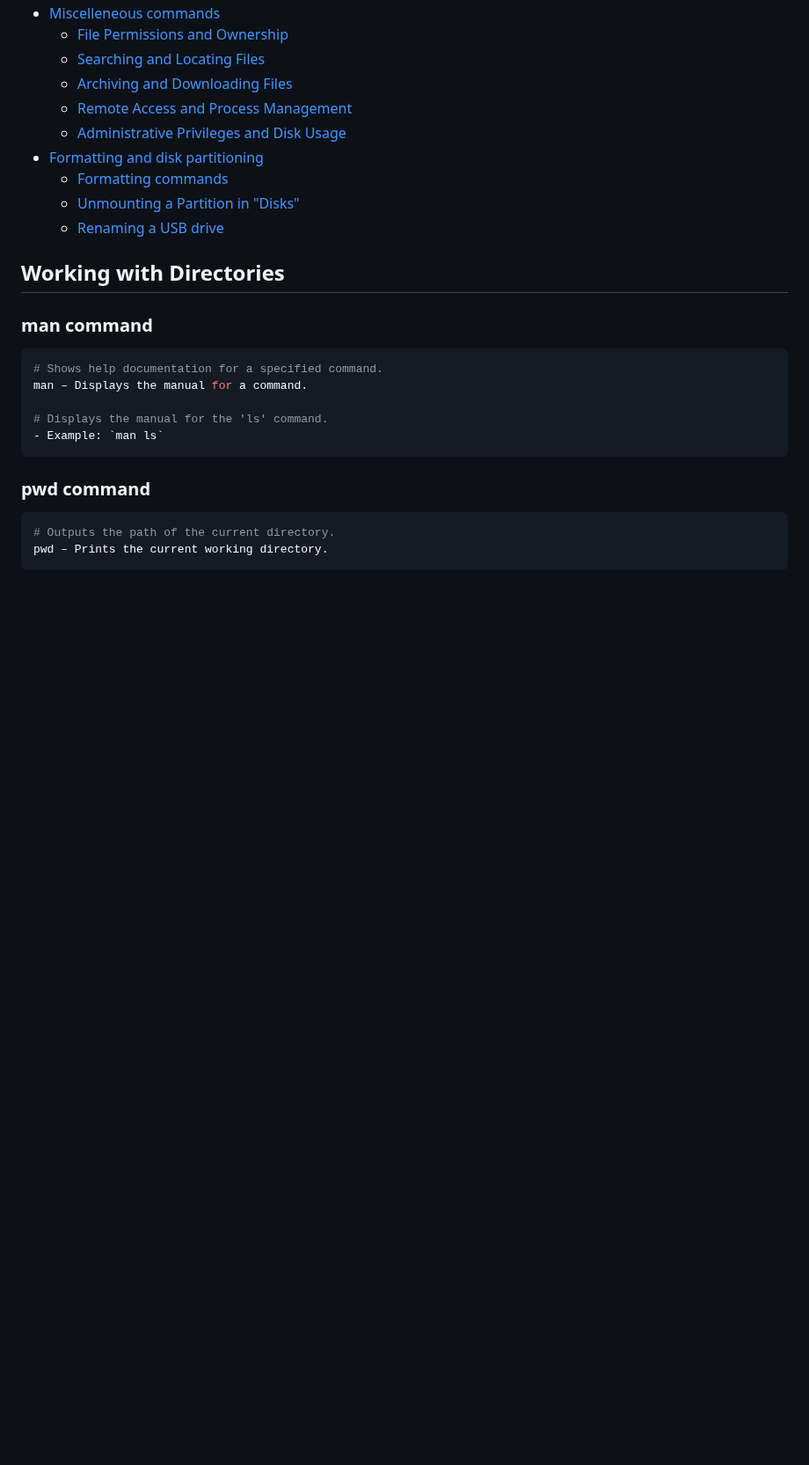
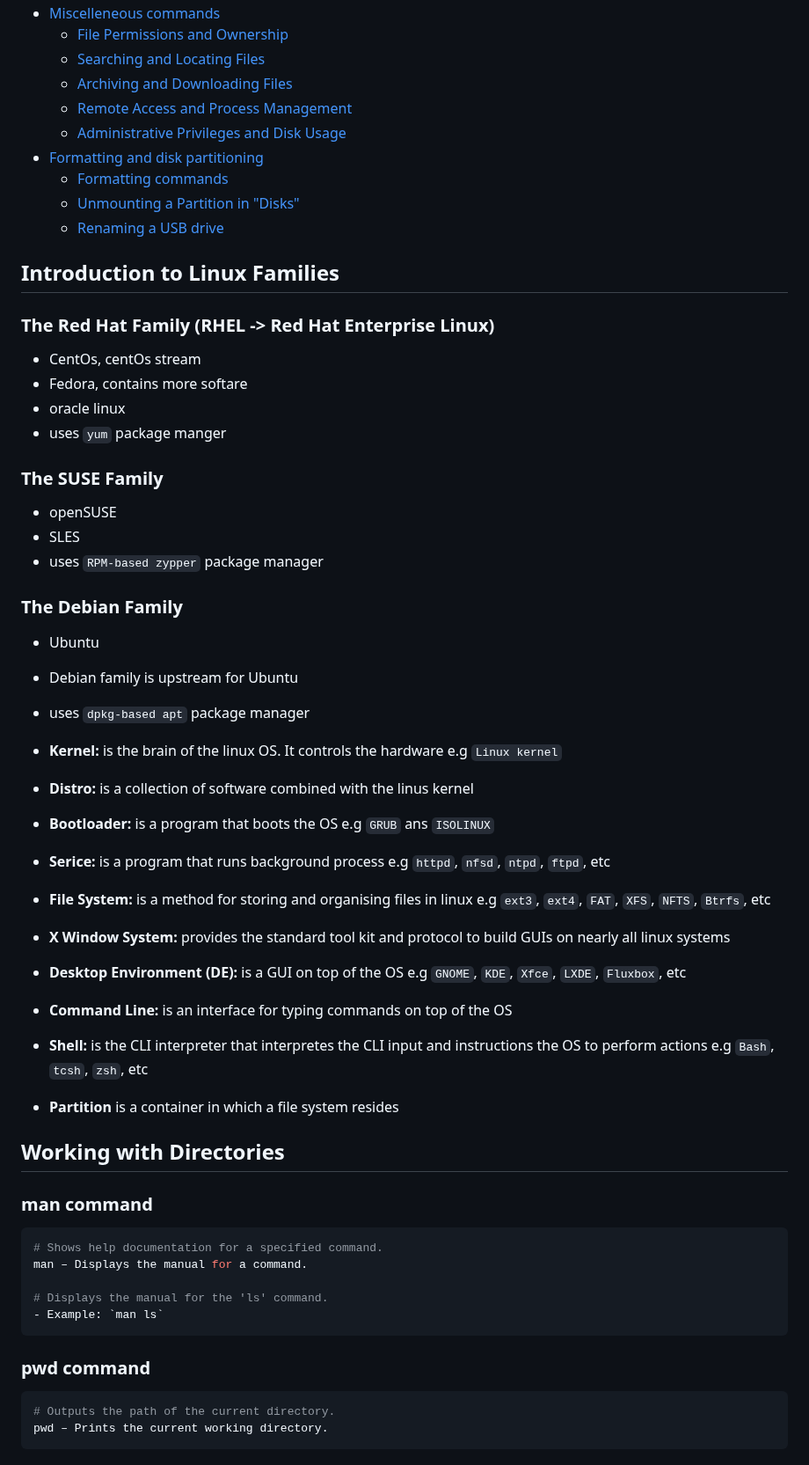
Before and after one commit to mugabiBenjamin/research, a Markdown page: linuxOs.md, the part around one of its changes. Shown at 88% size. GitHub-like rendering; blank space fills up the shorter version.

Commit message:
Add detailed sections on Linux families and clarify definitions in linuxOs.md

```diff
--- a/linuxOs.md
+++ b/linuxOs.md
@@ -33,6 +33,39 @@
   - [Formatting commands](#formatting-commands)
   - [Unmounting a Partition in "Disks"](#unmounting-a-partition-in-disks)
   - [Renaming a USB drive](#renaming-a-usb-drive)
+
+## Introduction to Linux Families
+
+### The Red Hat Family (RHEL -> Red Hat Enterprise Linux)
+
+- CentOs, centOs stream
+- Fedora, contains more softare
+- oracle linux
+- uses `yum` package manger
+
+### The SUSE Family
+
+- openSUSE
+- SLES
+- uses `RPM-based zypper` package manager
+
+### The Debian Family
+
+- Ubuntu
+- Debian family is upstream for Ubuntu
+- uses `dpkg-based apt` package manager
+
+- **Kernel:** is the brain of the linux OS. It controls the hardware e.g `Linux kernel`
+- **Distro:** is a collection of software combined with the linus kernel
+- **Bootloader:** is a program that boots the OS e.g `GRUB` ans `ISOLINUX`
+- **Serice:** is a program that runs background process e.g `httpd`, `nfsd`, `ntpd`, `ftpd`, etc
+- **File System:** is a method for storing and organising files in linux e.g `ext3`, `ext4`, `FAT`, `XFS`, `NFTS`, `Btrfs`, etc
+- **X Window System:** provides the standard tool kit and protocol to build GUIs on nearly all linux systems
+- **Desktop Environment (DE):** is a GUI on top of the OS
+  e.g `GNOME`, `KDE`, `Xfce`, `LXDE`, `Fluxbox`, etc
+- **Command Line:** is an interface for typing commands on top of the OS
+- **Shell:** is the CLI interpreter that interpretes the CLI input and instructions the OS to perform actions e.g `Bash`, `tcsh`, `zsh`, etc
+- **Partition** is a container in which a file system resides
 
 ## Working with Directories
 
```
Also changed, not shown: other parts of linuxOs.md (+2 -2 lines).
